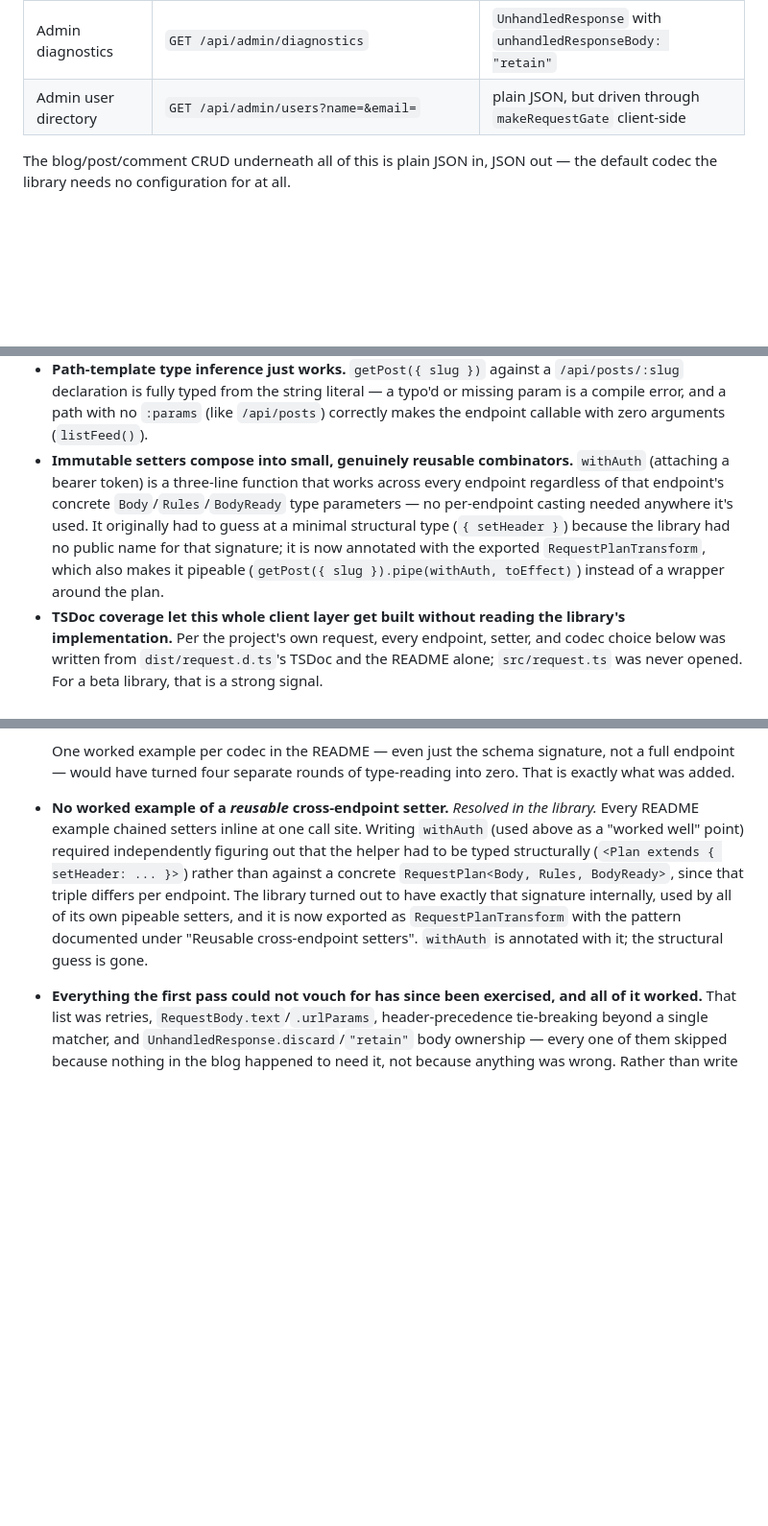
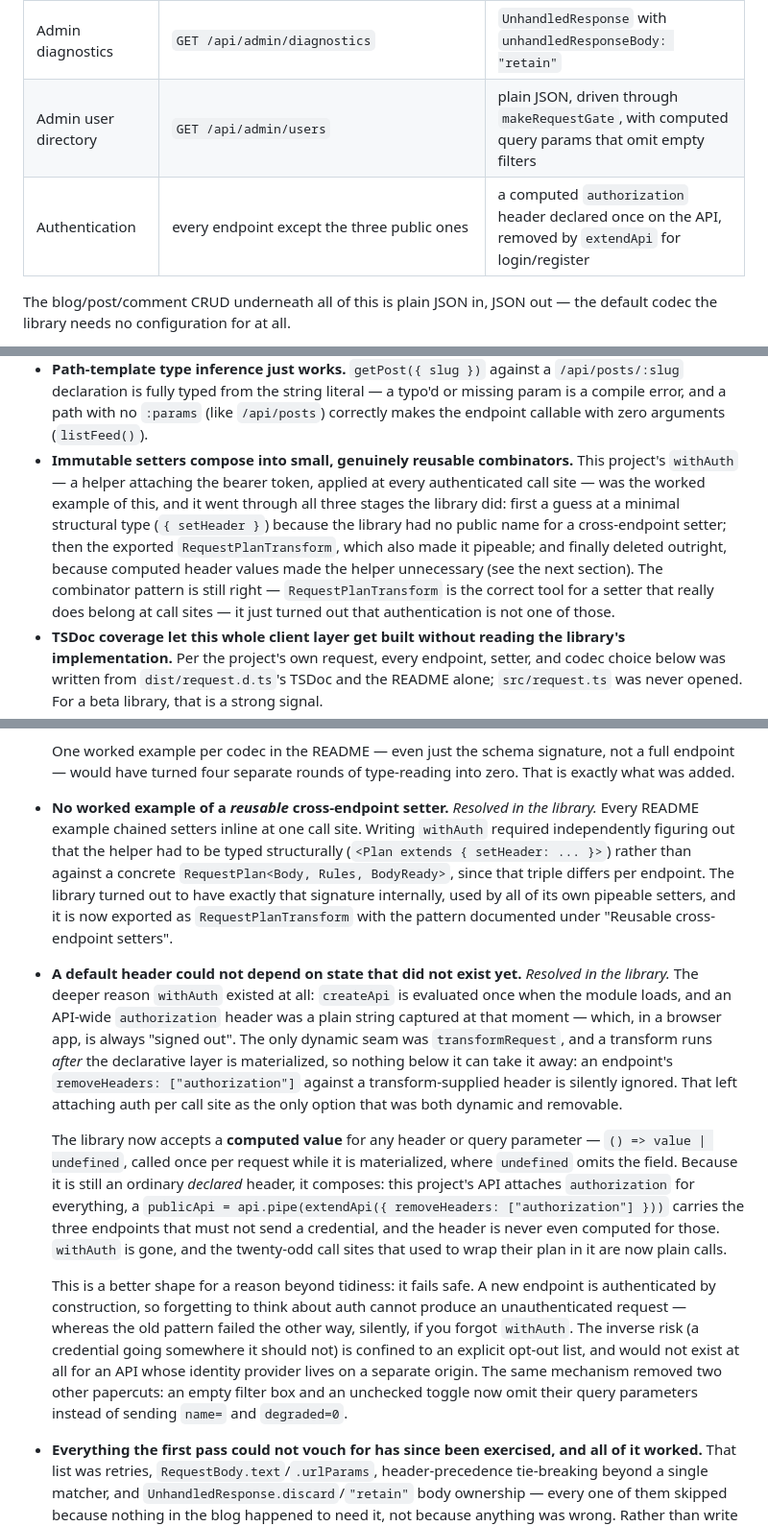
Before and after one commit to viell-dev/effect-schema-http, a Markdown page: README.md, 3 parts joined by grey strips. Shown at 96% size. Rendered like a GitHub page; blank space fills up the shorter version.

Commit message:
Record how computed values replaced the auth helper
Assisted-by: Claude Opus 5 via Claude Code

```diff
--- a/README.md
+++ b/README.md
@@ -63,7 +63,8 @@ server discards all data. Adding a real database was out of scope for what this
 | Admin cache refresh | `POST /api/admin/cache/refresh` | `ResponseBody.none`, status `205` not `204` |
 | Admin search reindex | `POST /api/admin/search/reindex` | `retry` — the route answers `503` + `Retry-After` until it warms up |
 | Admin diagnostics | `GET /api/admin/diagnostics` | `UnhandledResponse` with `unhandledResponseBody: "retain"` |
-| Admin user directory | `GET /api/admin/users?name=&email=` | plain JSON, but driven through `makeRequestGate` client-side |
+| Admin user directory | `GET /api/admin/users` | plain JSON, driven through `makeRequestGate`, with computed query params that omit empty filters |
+| Authentication | every endpoint except the three public ones | a computed `authorization` header declared once on the API, removed by `extendApi` for login/register |
 
 The blog/post/comment CRUD underneath all of this is plain JSON in, JSON out — the default codec
 the library needs no configuration for at all.
@@ -277,13 +278,15 @@ a time.
   declaration is fully typed from the string literal — a typo'd or missing param is a compile
   error, and a path with no `:params` (like `/api/posts`) correctly makes the endpoint callable
   with zero arguments (`listFeed()`).
-- **Immutable setters compose into small, genuinely reusable combinators.** `withAuth` (attaching a
-  bearer token) is a three-line function that works across every endpoint regardless of that
-  endpoint's concrete `Body`/`Rules`/`BodyReady` type parameters — no per-endpoint casting needed
-  anywhere it's used. It originally had to guess at a minimal structural type (`{ setHeader }`)
-  because the library had no public name for that signature; it is now annotated with the exported
-  `RequestPlanTransform`, which also makes it pipeable (`getPost({ slug }).pipe(withAuth, toEffect)`)
-  instead of a wrapper around the plan.
+- **Immutable setters compose into small, genuinely reusable combinators.** This project's
+  `withAuth` — a helper attaching the bearer token, applied at every authenticated call site — was
+  the worked example of this, and it went through all three stages the library did: first a guess
+  at a minimal structural type (`{ setHeader }`) because the library had no public name for a
+  cross-endpoint setter; then the exported `RequestPlanTransform`, which also made it pipeable; and
+  finally deleted outright, because computed header values made the helper unnecessary (see the
+  next section). The combinator pattern is still right — `RequestPlanTransform` is the correct tool
+  for a setter that really does belong at call sites — it just turned out that authentication is
+  not one of those.
 - **TSDoc coverage let this whole client layer get built without reading the library's
   implementation.** Per the project's own request, every endpoint, setter, and codec choice below
   was written from `dist/request.d.ts`'s TSDoc and the README alone; `src/request.ts` was never
@@ -356,13 +359,36 @@ a time.
   — would have turned four separate rounds of type-reading into zero. That is exactly what was
   added.
 - **No worked example of a *reusable* cross-endpoint setter.** _Resolved in the library._ Every
-  README example chained setters inline at one call site. Writing `withAuth` (used above as a
-  "worked well" point) required independently figuring out that the helper had to be typed
-  structurally (`<Plan extends { setHeader: ... }>`) rather than against a concrete
-  `RequestPlan<Body, Rules, BodyReady>`, since that triple differs per endpoint. The library turned
-  out to have exactly that signature internally, used by all of its own pipeable setters, and it is
-  now exported as `RequestPlanTransform` with the pattern documented under "Reusable cross-endpoint
-  setters". `withAuth` is annotated with it; the structural guess is gone.
+  README example chained setters inline at one call site. Writing `withAuth` required independently
+  figuring out that the helper had to be typed structurally (`<Plan extends { setHeader: ... }>`)
+  rather than against a concrete `RequestPlan<Body, Rules, BodyReady>`, since that triple differs
+  per endpoint. The library turned out to have exactly that signature internally, used by all of
+  its own pipeable setters, and it is now exported as `RequestPlanTransform` with the pattern
+  documented under "Reusable cross-endpoint setters".
+- **A default header could not depend on state that did not exist yet.** _Resolved in the library._
+  The deeper reason `withAuth` existed at all: `createApi` is evaluated once when the module loads,
+  and an API-wide `authorization` header was a plain string captured at that moment — which, in a
+  browser app, is always "signed out". The only dynamic seam was `transformRequest`, and a
+  transform runs *after* the declarative layer is materialized, so nothing below it can take it
+  away: an endpoint's `removeHeaders: ["authorization"]` against a transform-supplied header is
+  silently ignored. That left attaching auth per call site as the only option that was both
+  dynamic and removable.
+
+  The library now accepts a **computed value** for any header or query parameter —
+  `() => value | undefined`, called once per request while it is materialized, where `undefined`
+  omits the field. Because it is still an ordinary *declared* header, it composes: this project's
+  API attaches `authorization` for everything, a `publicApi = api.pipe(extendApi({ removeHeaders:
+  ["authorization"] }))` carries the three endpoints that must not send a credential, and the
+  header is never even computed for those. `withAuth` is gone, and the twenty-odd call sites that
+  used to wrap their plan in it are now plain calls.
+
+  This is a better shape for a reason beyond tidiness: it fails safe. A new endpoint is
+  authenticated by construction, so forgetting to think about auth cannot produce an
+  unauthenticated request — whereas the old pattern failed the other way, silently, if you forgot
+  `withAuth`. The inverse risk (a credential going somewhere it should not) is confined to an
+  explicit opt-out list, and would not exist at all for an API whose identity provider lives on a
+  separate origin. The same mechanism removed two other papercuts: an empty filter box and an
+  unchecked toggle now omit their query parameters instead of sending `name=` and `degraded=0`.
 - **Everything the first pass could not vouch for has since been exercised, and all of it worked.**
   That list was retries, `RequestBody.text`/`.urlParams`, header-precedence tie-breaking beyond a
   single matcher, and `UnhandledResponse.discard`/`"retain"` body ownership — every one of them
```
Also changed, not shown: other parts of README.md (+2 -1 lines).
